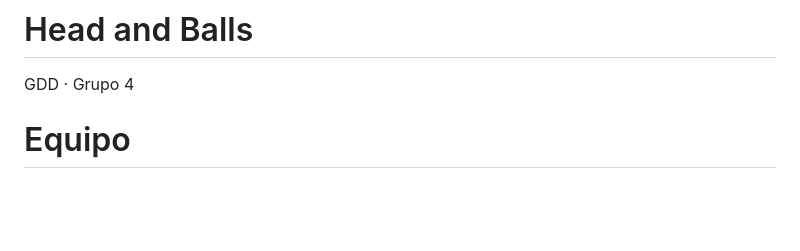
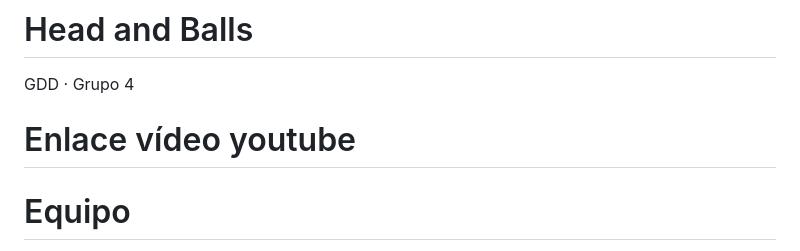
Before and after one commit to racurrandom/Head-and-Balls, a Markdown page: README.md, the part around the change. Drawn GitHub-style; blank space fills up the shorter version.

Commit message:
Video youtube

```diff
--- a/README.md
+++ b/README.md
@@ -1,5 +1,8 @@
 # Head and Balls
 GDD · Grupo 4
+
+# Enlace vídeo youtube
+
 
 # Equipo
 
```
